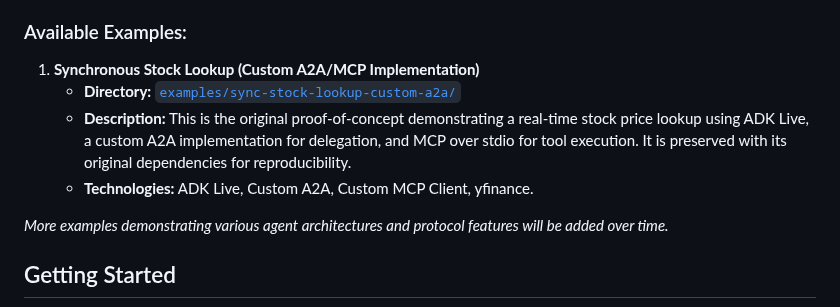
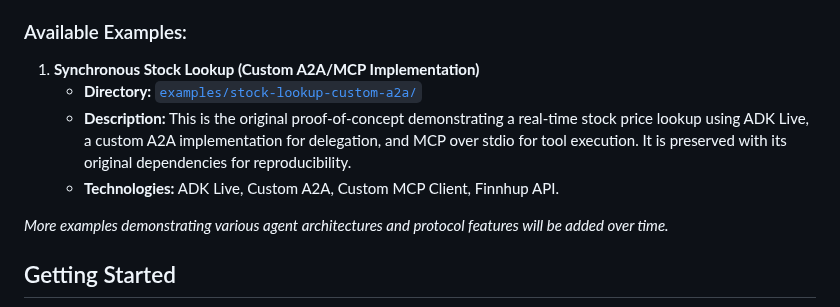
Before and after one commit to pavel-bc/bitcoin-voice-assistant, a Markdown page: README.md, the part around the change. Rendered like a GitHub page.

```diff
--- a/README.md
+++ b/README.md
@@ -39,9 +39,9 @@ This repository contains a growing collection of example applications, each demo
 ### Available Examples:
 
 1.  **Synchronous Stock Lookup (Custom A2A/MCP Implementation)**
-    *   **Directory:** [`examples/sync-stock-lookup-custom-a2a/`](./examples/sync-stock-lookup-custom-a2a/)
+    *   **Directory:** [`examples/stock-lookup-custom-a2a/`](./examples/stock-lookup-custom-a2a/)
     *   **Description:** This is the original proof-of-concept demonstrating a real-time stock price lookup using ADK Live, a custom A2A implementation for delegation, and MCP over stdio for tool execution. It is preserved with its original dependencies for reproducibility.
-    *   **Technologies:** ADK Live, Custom A2A, Custom MCP Client, yfinance.
+    *   **Technologies:** ADK Live, Custom A2A, Custom MCP Client, Finnhup API.
 
 *More examples demonstrating various agent architectures and protocol features will be added over time.*
 
```
